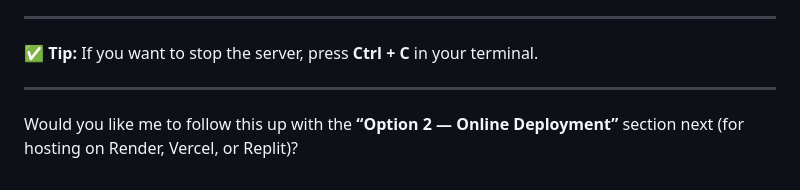
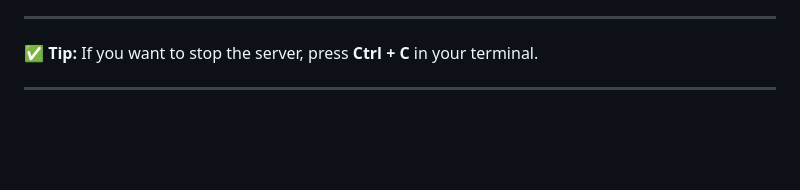
Before and after one commit to CaraliAnnalyn/Langit_lupa, a Markdown page: README.md, the part around the change. Drawn GitHub-style; blank space fills up the shorter version.

```diff
--- a/README.md
+++ b/README.md
@@ -157,5 +157,3 @@ Follow these steps to run *Langit–Lupa* locally on your computer:
 If you want to stop the server, press **Ctrl + C** in your terminal.
 
 ---
-
-Would you like me to follow this up with the **“Option 2 — Online Deployment”** section next (for hosting on Render, Vercel, or Replit)?
```
